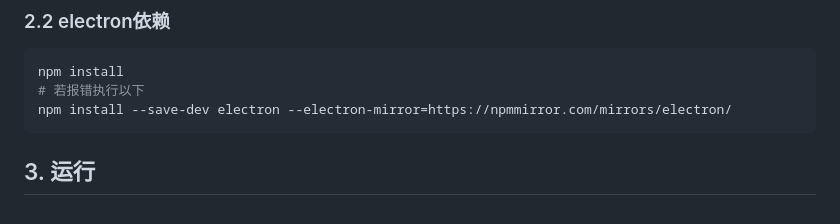
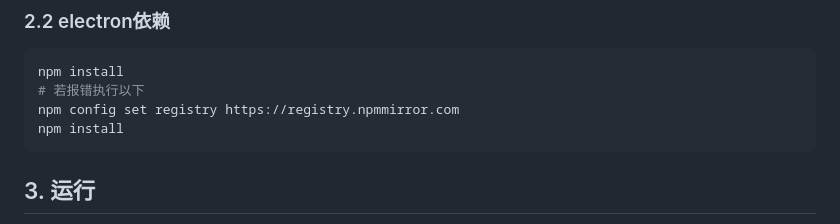
Before and after one commit to MeverikC/Garbage-classification-PC, a Markdown page: README.md, the part around the change. Rendered like a GitHub page.

Commit message:
change npm command

````diff
--- a/README.md
+++ b/README.md
@@ -25,7 +25,8 @@ pip install -r .\requirements.txt
 ```bash
 npm install
 # 若报错执行以下
-npm install --save-dev electron --electron-mirror=https://npmmirror.com/mirrors/electron/
+npm config set registry https://registry.npmmirror.com
+npm install
 ```
 
 ## 3. 运行
````
